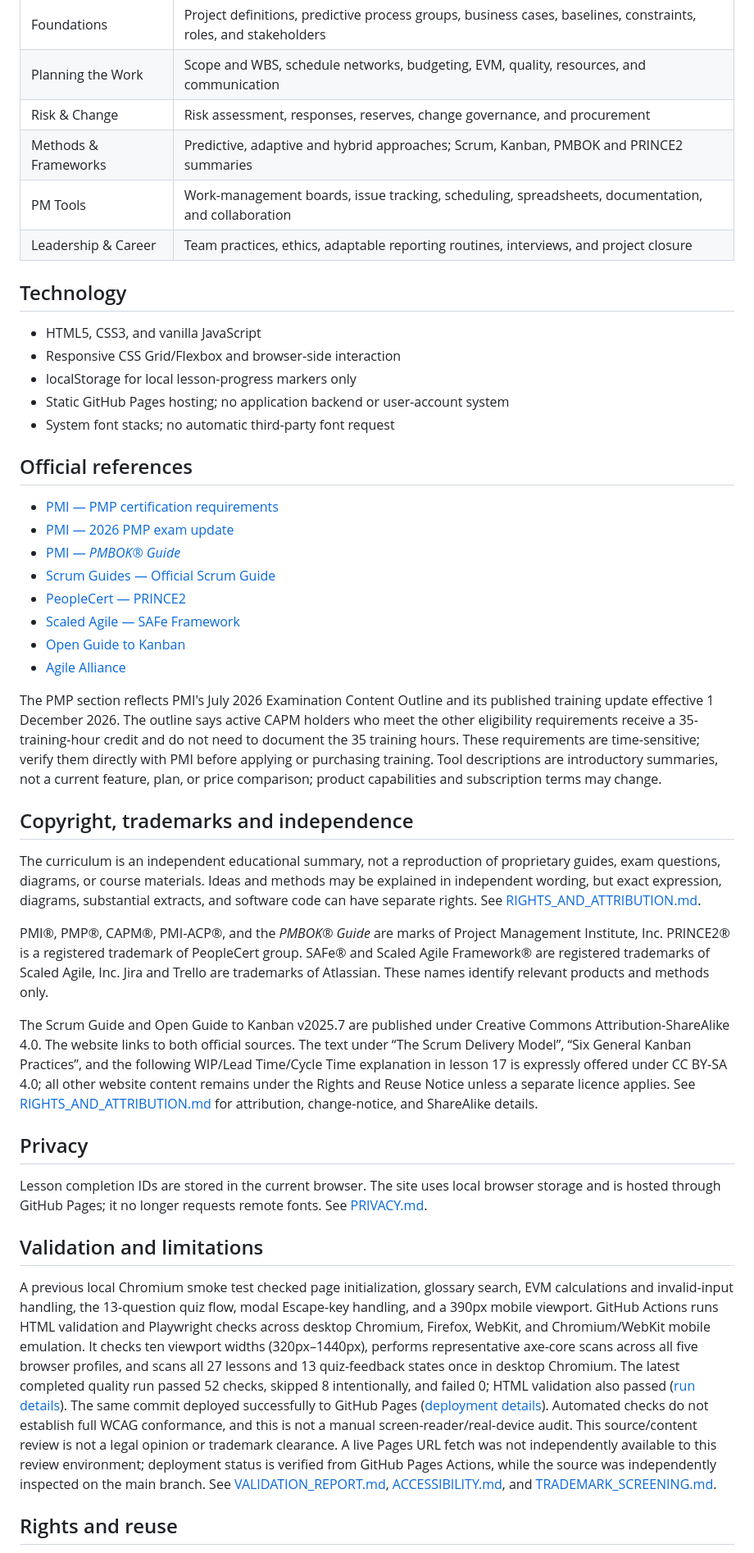
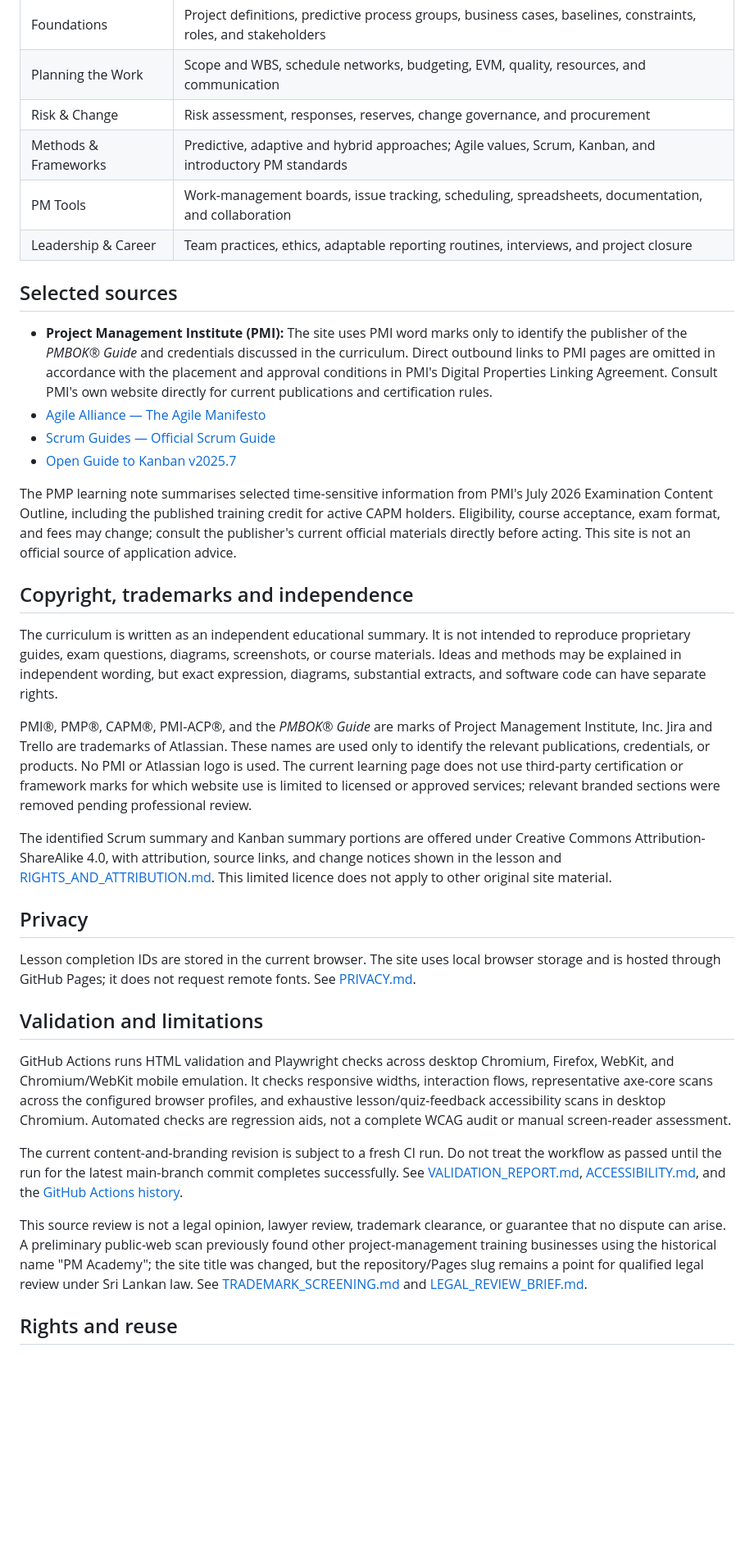
Before and after one commit to Dhananjith1/PM-Academy, a Markdown page: README.md, the part around one of its changes. Shown at 82% size. Rendered like a GitHub page; blank space fills up the shorter version.

Commit message:
Update README to reflect current third-party rights controls

```diff
--- a/README.md
+++ b/README.md
@@ -38,46 +36,38 @@ When AC or PV is zero, the corresponding index is unavailable. A negative CV ind
 | Foundations | Project definitions, predictive process groups, business cases, baselines, constraints, roles, and stakeholders |
 | Planning the Work | Scope and WBS, schedule networks, budgeting, EVM, quality, resources, and communication |
 | Risk & Change | Risk assessment, responses, reserves, change governance, and procurement |
-| Methods & Frameworks | Predictive, adaptive and hybrid approaches; Scrum, Kanban, PMBOK and PRINCE2 summaries |
+| Methods & Frameworks | Predictive, adaptive and hybrid approaches; Agile values, Scrum, Kanban, and introductory PM standards |
 | PM Tools | Work-management boards, issue tracking, scheduling, spreadsheets, documentation, and collaboration |
 | Leadership & Career | Team practices, ethics, adaptable reporting routines, interviews, and project closure |
 
-## Technology
+## Selected sources
 
-- HTML5, CSS3, and vanilla JavaScript
-- Responsive CSS Grid/Flexbox and browser-side interaction
-- localStorage for local lesson-progress markers only
-- Static GitHub Pages hosting; no application backend or user-account system
-- System font stacks; no automatic third-party font request
+- **Project Management Institute (PMI):** The site uses PMI word marks only to identify the publisher of the *PMBOK® Guide* and credentials discussed in the curriculum. Direct outbound links to PMI pages are omitted in accordance with the placement and approval conditions in PMI's Digital Properties Linking Agreement. Consult PMI's own website directly for current publications and certification rules.
+- [Agile Alliance — The Agile Manifesto](https://agilealliance.org/agile101/the-agile-manifesto/)
+- [Scrum Guides — Official Scrum Guide](https://scrumguides.org/download.html)
+- [Open Guide to Kanban v2025.7](https://kanbanguides.org/open-guide-to-kanban/2025.7/)
 
-## Official references
-
-- [PMI — PMP certification requirements](https://www.pmi.org/certifications/project-management-pmp)
-- [PMI — 2026 PMP exam update](https://www.pmi.org/certifications/project-management-pmp/new-exam)
-- [PMI — *PMBOK® Guide*](https://www.pmi.org/standards/pmbok)
-- [Scrum Guides — Official Scrum Guide](https://scrumguides.org/download.html)
-- [PeopleCert — PRINCE2](https://www.peoplecert.org/ways-to-certify/prince2)
-- [Scaled Agile — SAFe Framework](https://scaledagile.com/)
-- [Open Guide to Kanban](https://kanbanguides.org/open-guide-to-kanban/2025.7/)
-- [Agile Alliance](https://www.agilealliance.org/)
-
-The PMP section reflects PMI's July 2026 Examination Content Outline and its published training update effective 1 December 2026. The outline says active CAPM holders who meet the other eligibility requirements receive a 35-training-hour credit and do not need to document the 35 training hours. These requirements are time-sensitive; verify them directly with PMI before applying or purchasing training. Tool descriptions are introductory summaries, not a current feature, plan, or price comparison; product capabilities and subscription terms may change.
+The PMP learning note summarises selected time-sensitive information from PMI's July 2026 Examination Content Outline, including the published training credit for active CAPM holders. Eligibility, course acceptance, exam format, and fees may change; consult the publisher's current official materials directly before acting. This site is not an official source of application advice.
 
 ## Copyright, trademarks and independence
 
-The curriculum is an independent educational summary, not a reproduction of proprietary guides, exam questions, diagrams, or course materials. Ideas and methods may be explained in independent wording, but exact expression, diagrams, substantial extracts, and software code can have separate rights. See [RIGHTS_AND_ATTRIBUTION.md](RIGHTS_AND_ATTRIBUTION.md).
+The curriculum is written as an independent educational summary. It is not intended to reproduce proprietary guides, exam questions, diagrams, screenshots, or course materials. Ideas and methods may be explained in independent wording, but exact expression, diagrams, substantial extracts, and software code can have separate rights.
 
-PMI®, PMP®, CAPM®, PMI-ACP®, and the *PMBOK® Guide* are marks of Project Management Institute, Inc. PRINCE2® is a registered trademark of PeopleCert group. SAFe® and Scaled Agile Framework® are registered trademarks of Scaled Agile, Inc. Jira and Trello are trademarks of Atlassian. These names identify relevant products and methods only.
+PMI®, PMP®, CAPM®, PMI-ACP®, and the *PMBOK® Guide* are marks of Project Management Institute, Inc. Jira and Trello are trademarks of Atlassian. These names are used only to identify the relevant publications, credentials, or products. No PMI or Atlassian logo is used. The current learning page does not use third-party certification or framework marks for which website use is limited to licensed or approved services; relevant branded sections were removed pending professional review.
 
-The Scrum Guide and Open Guide to Kanban v2025.7 are published under Creative Commons Attribution-ShareAlike 4.0. The website links to both official sources. The text under “The Scrum Delivery Model”, “Six General Kanban Practices”, and the following WIP/Lead Time/Cycle Time explanation in lesson 17 is expressly offered under CC BY-SA 4.0; all other website content remains under the Rights and Reuse Notice unless a separate licence applies. See [RIGHTS_AND_ATTRIBUTION.md](RIGHTS_AND_ATTRIBUTION.md) for attribution, change-notice, and ShareAlike details.
+The identified Scrum summary and Kanban summary portions are offered under Creative Commons Attribution-ShareAlike 4.0, with attribution, source links, and change notices shown in the lesson and [RIGHTS_AND_ATTRIBUTION.md](RIGHTS_AND_ATTRIBUTION.md). This limited licence does not apply to other original site material.
 
 ## Privacy
 
-Lesson completion IDs are stored in the current browser. The site uses local browser storage and is hosted through GitHub Pages; it no longer requests remote fonts. See [PRIVACY.md](PRIVACY.md).
+Lesson completion IDs are stored in the current browser. The site uses local browser storage and is hosted through GitHub Pages; it does not request remote fonts. See [PRIVACY.md](PRIVACY.md).
 
 ## Validation and limitations
 
-A previous local Chromium smoke test checked page initialization, glossary search, EVM calculations and invalid-input handling, the 13-question quiz flow, modal Escape-key handling, and a 390px mobile viewport. GitHub Actions runs HTML validation and Playwright checks across desktop Chromium, Firefox, WebKit, and Chromium/WebKit mobile emulation. It checks ten viewport widths (320px–1440px), performs representative axe-core scans across all five browser profiles, and scans all 27 lessons and 13 quiz-feedback states once in desktop Chromium. The latest completed quality run passed 52 checks, skipped 8 intentionally, and failed 0; HTML validation also passed ([run details](https://github.com/Dhananjith1/PM-Academy/actions/runs/42984701843)). The same commit deployed successfully to GitHub Pages ([deployment details](https://github.com/Dhananjith1/PM-Academy/actions/runs/42984701969)). Automated checks do not establish full WCAG conformance, and this is not a manual screen-reader/real-device audit. This source/content review is not a legal opinion or trademark clearance. A live Pages URL fetch was not independently available to this review environment; deployment status is verified from GitHub Pages Actions, while the source was independently inspected on the main branch. See [VALIDATION_REPORT.md](VALIDATION_REPORT.md), [ACCESSIBILITY.md](ACCESSIBILITY.md), and [TRADEMARK_SCREENING.md](TRADEMARK_SCREENING.md).
+GitHub Actions runs HTML validation and Playwright checks across desktop Chromium, Firefox, WebKit, and Chromium/WebKit mobile emulation. It checks responsive widths, interaction flows, representative axe-core scans across the configured browser profiles, and exhaustive lesson/quiz-feedback accessibility scans in desktop Chromium. Automated checks are regression aids, not a complete WCAG audit or manual screen-reader assessment.
+
+The current content-and-branding revision is subject to a fresh CI run. Do not treat the workflow as passed until the run for the latest main-branch commit completes successfully. See [VALIDATION_REPORT.md](VALIDATION_REPORT.md), [ACCESSIBILITY.md](ACCESSIBILITY.md), and the [GitHub Actions history](https://github.com/Dhananjith1/PM-Academy/actions).
+
+This source review is not a legal opinion, lawyer review, trademark clearance, or guarantee that no dispute can arise. A preliminary public-web scan previously found other project-management training businesses using the historical name "PM Academy"; the site title was changed, but the repository/Pages slug remains a point for qualified legal review under Sri Lankan law. See [TRADEMARK_SCREENING.md](TRADEMARK_SCREENING.md) and [LEGAL_REVIEW_BRIEF.md](LEGAL_REVIEW_BRIEF.md).
 
 ## Rights and reuse
 
```
Also changed, not shown: other parts of README.md (+8 -10 lines).
